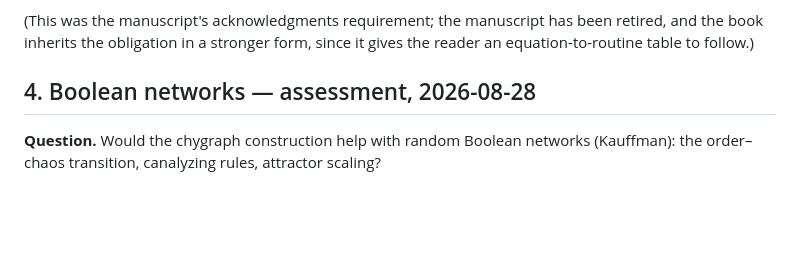
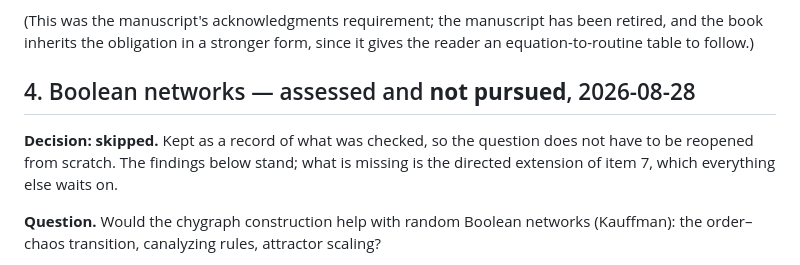
Before and after one commit to av2atgh/chygraph, a Markdown page: TODO.md, the part around the change. Rendered like a GitHub page; blank space fills up the shorter version.

Commit message:
TODO 4: mark Boolean networks assessed and not pursued

```diff
--- a/TODO.md
+++ b/TODO.md
@@ -105,7 +105,11 @@ It must be public before the book goes anywhere.
 retired, and the book inherits the obligation in a stronger form, since it gives
 the reader an equation-to-routine table to follow.)
 
-## 4. Boolean networks — assessment, 2026-08-28
+## 4. Boolean networks — assessed and **not pursued**, 2026-08-28
+
+**Decision: skipped.** Kept as a record of what was checked, so the question
+does not have to be reopened from scratch. The findings below stand; what is
+missing is the directed extension of item 7, which everything else waits on.
 
 **Question.** Would the chygraph construction help with random Boolean networks
 (Kauffman): the order–chaos transition, canalyzing rules, attractor scaling?
```
